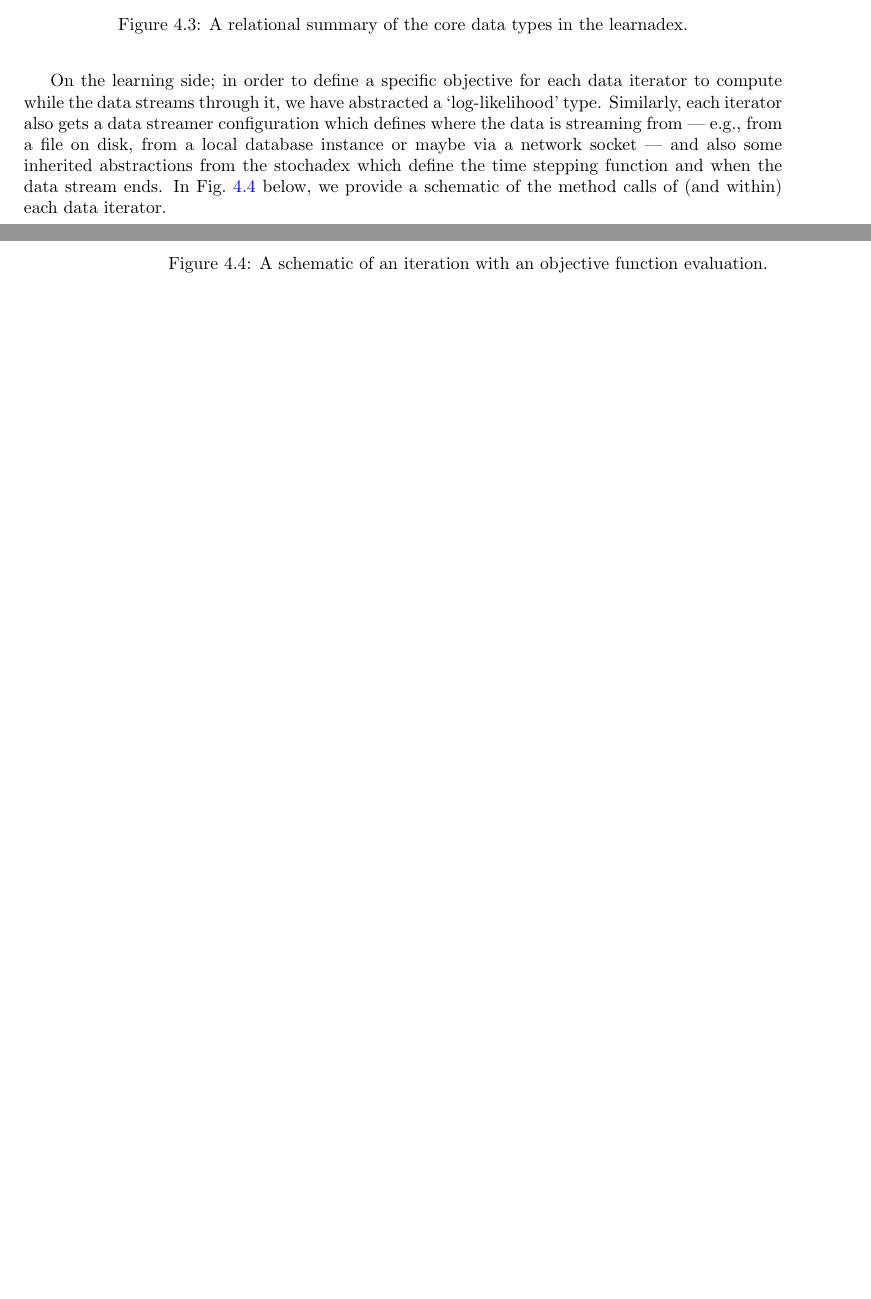
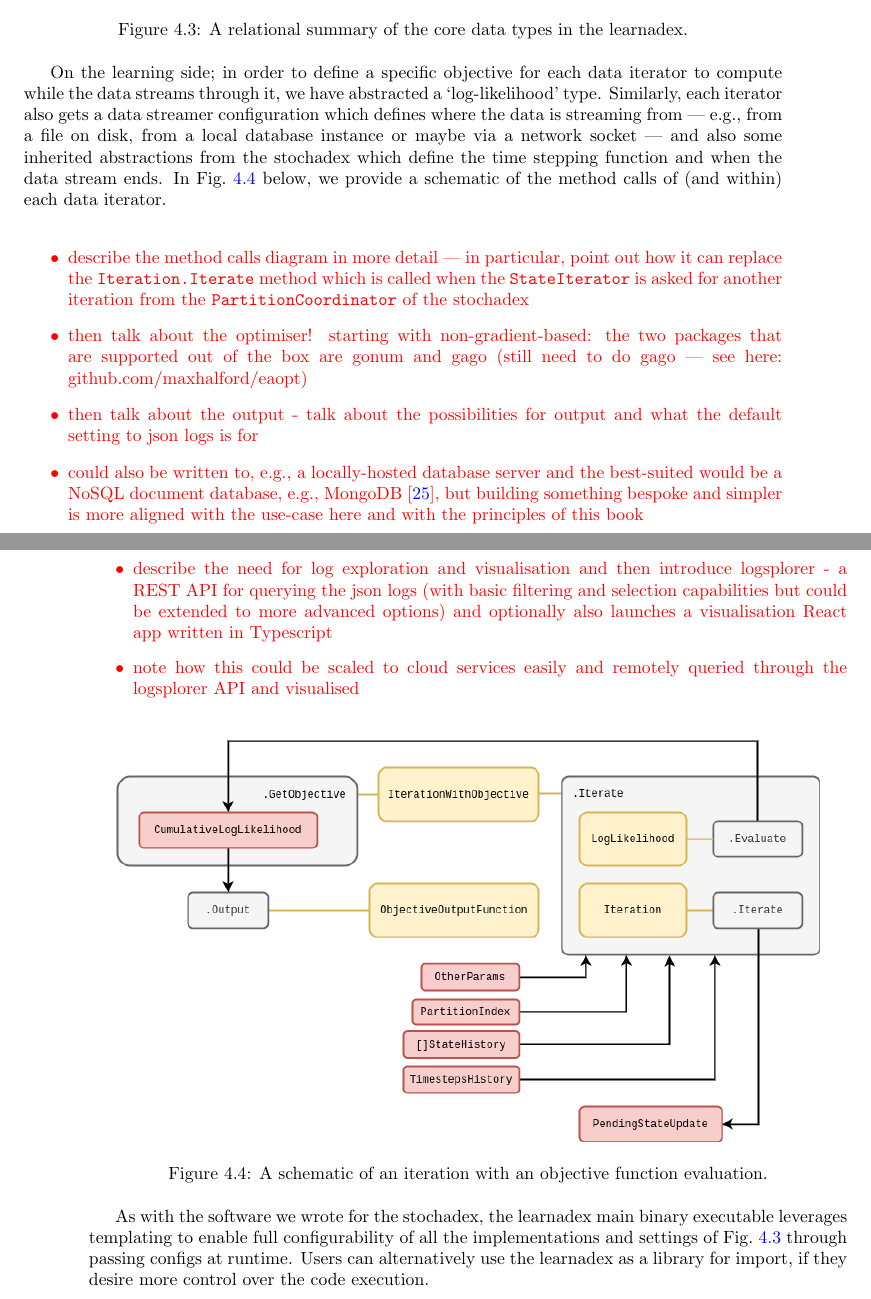
Before and after one commit to umbralcalc/worlds-of-observation, a LaTeX thesis (book.tex, which reads empirical_probabilistic_filtering/chapter.tex): two parts of pages 39 and 40 of 96, joined at a grey line, cut so that both start at the same text, the shorter picture padded with empty space. Compiled offline with pdfLaTeX.

Commit message:
added some notes to extend the text in the probabilistic filter section

```diff
--- a/empirical_probabilistic_filtering/chapter.tex
+++ b/empirical_probabilistic_filtering/chapter.tex
@@ -139,6 +142,15 @@ Using the iteration engine of the stochadex makes neat use of software which has
 
 On the learning side; in order to define a specific objective for each data iterator to compute while the data streams through it, we have abstracted a `log-likelihood' type. Similarly, each iterator also gets a data streamer configuration which defines where the data is streaming from --- e.g., from a file on disk, from a local database instance or maybe via a network socket --- and also some inherited abstractions from the stochadex which define the time stepping function and when the data stream ends. In Fig.~\ref{fig:learnadex-data-iterator} below, we provide a schematic of the method calls of (and within) each data iterator.
 
+\textcolor{red}{\begin{itemize}
+\item{describe the method calls diagram in more detail --- in particular, point out how it can replace the \texttt{Iteration.Iterate} method which is called when the \texttt{StateIterator} is asked for another iteration from the \texttt{PartitionCoordinator} of the stochadex}
+\item{then talk about the optimiser! starting with non-gradient-based: the two packages that are supported out of the box are gonum and gago (still need to do gago --- see here: github.com/maxhalford/eaopt) }
+\item{then talk about the output - talk about the possibilities for output and what the default setting to json logs is for}
+\item{could also be written to, e.g., a locally-hosted database server and the best-suited would be a NoSQL document database, e.g., MongoDB~\cite{mongodb}, but building something bespoke and simpler is more aligned with the use-case here and with the principles of this book}
+\item{describe the need for log exploration and visualisation and then introduce logsplorer - a REST API for querying the json logs (with basic filtering and selection capabilities but could be extended to more advanced options) and optionally also launches a visualisation React app written in Typescript}
+\item{note how this could be scaled to cloud services easily and remotely queried through the logsplorer API and visualised}
+\end{itemize}}
+
 \begin{figure}[h]
 \centering
 \includegraphics[width=14cm]{images/chapter-4-learnadex-data-iterator.drawio.png}
@@ -146,6 +158,7 @@ On the learning side; in order to define a specific objective for each data iter
 \label{fig:learnadex-data-iterator}
 \end{figure}
 
+As with the software we wrote for the stochadex, the learnadex main binary executable leverages templating to enable full configurability of all the implementations and settings of Fig.~\ref{fig:learnadex-data-types-design} through passing configs at runtime. Users can alternatively use the learnadex as a library for import, if they desire more control over the code execution.
 
 \begin{figure}[h]
 \centering
```
Also changed, not shown: book.bib (+12 -0 lines), building_a_generalised_simulator/chapter.tex (+1 -1 lines), empirical_probabilistic_filtering/chapter.tex (3 more changed lines).
